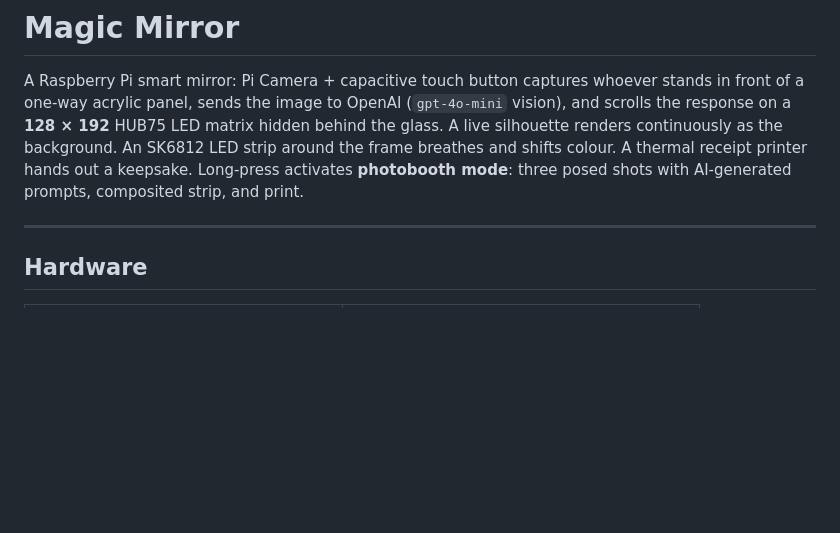
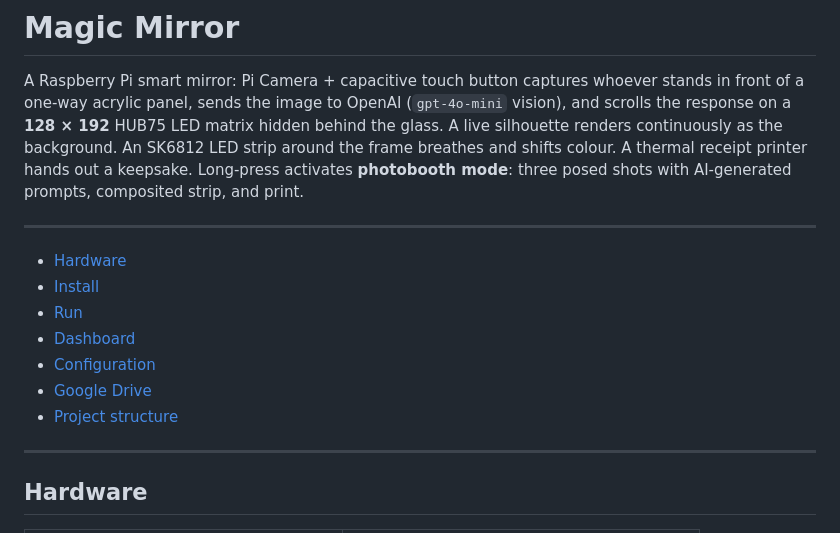
Before and after one commit to fionnf/magic-mirror, a Markdown page: README.md, the part around the change. Drawn GitHub-style; blank space fills up the shorter version.

Commit message:
Add table of contents to README
https://claude.ai/code/session_014zBgqRsQ6XvxGRqd4LExyo

```diff
--- a/README.md
+++ b/README.md
@@ -1,6 +1,16 @@
 # Magic Mirror
 
 A Raspberry Pi smart mirror: Pi Camera + capacitive touch button captures whoever stands in front of a one-way acrylic panel, sends the image to OpenAI (`gpt-4o-mini` vision), and scrolls the response on a **128 × 192** HUB75 LED matrix hidden behind the glass. A live silhouette renders continuously as the background. An SK6812 LED strip around the frame breathes and shifts colour. A thermal receipt printer hands out a keepsake. Long-press activates **photobooth mode**: three posed shots with AI-generated prompts, composited strip, and print.
+
+---
+
+- [Hardware](#hardware)
+- [Install](#install)
+- [Run](#run)
+- [Dashboard](#dashboard)
+- [Configuration](#configuration)
+- [Google Drive](#google-drive)
+- [Project structure](#project-structure)
 
 ---
 
```
